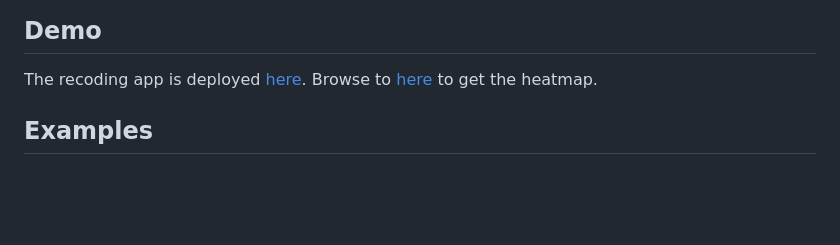
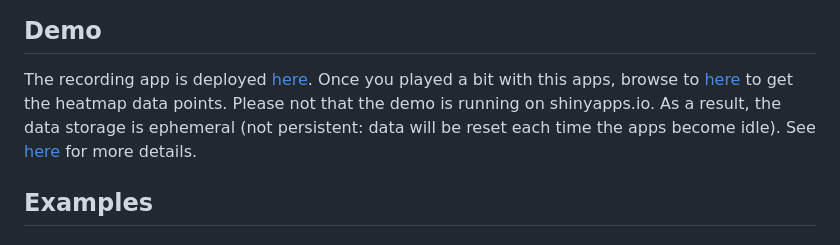
Before and after one commit to RinteRface/shinyHeatmap, a Markdown page: README.md, the part around the change. GitHub-like rendering; blank space fills up the shorter version.

Commit message:
add note about storage on shinyapps.io demo

```diff
--- a/README.md
+++ b/README.md
@@ -36,9 +36,11 @@ You should give it a try! If you're concerned about data privacy, `{shinyHeatmap
 
 ## Demo
 
-The recoding app is deployed [here](https://dgranjon.shinyapps.io/shinyHeatmap-navbar).
-Browse to [here](https://dgranjon.shinyapps.io/shinyHeatmap-navbar?get_heatmap) to get
-the heatmap.
+The recording app is deployed [here](https://dgranjon.shinyapps.io/shinyHeatmap-navbar). Once
+you played a bit with this apps, browse to [here](https://dgranjon.shinyapps.io/shinyHeatmap-navbar?get_heatmap) to get
+the heatmap data points. Please not that the demo is running on shinyapps.io. As a result,
+the data storage is ephemeral (not persistent: data will be reset each time the apps
+become idle). See [here](https://docs.posit.co/shinyapps.io/Storage.html) for more details.
 
 ## Examples
 
```
